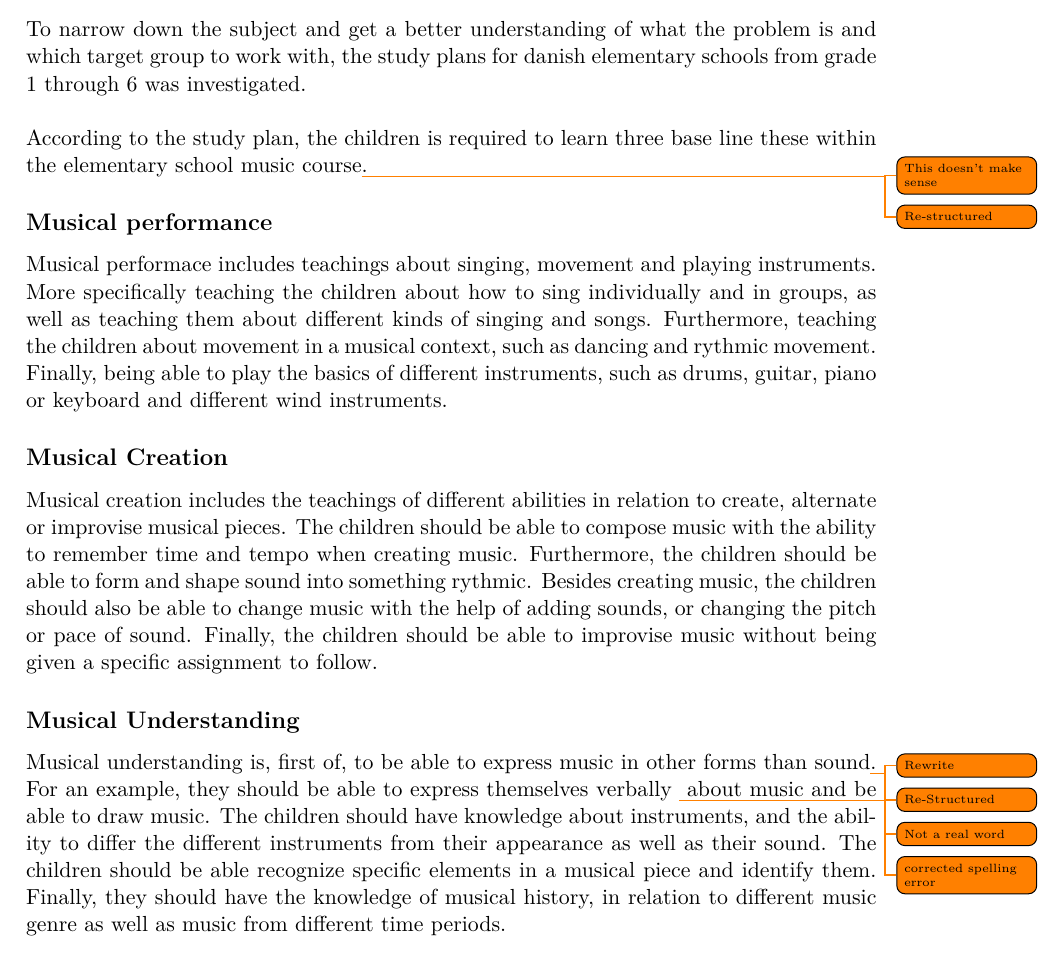
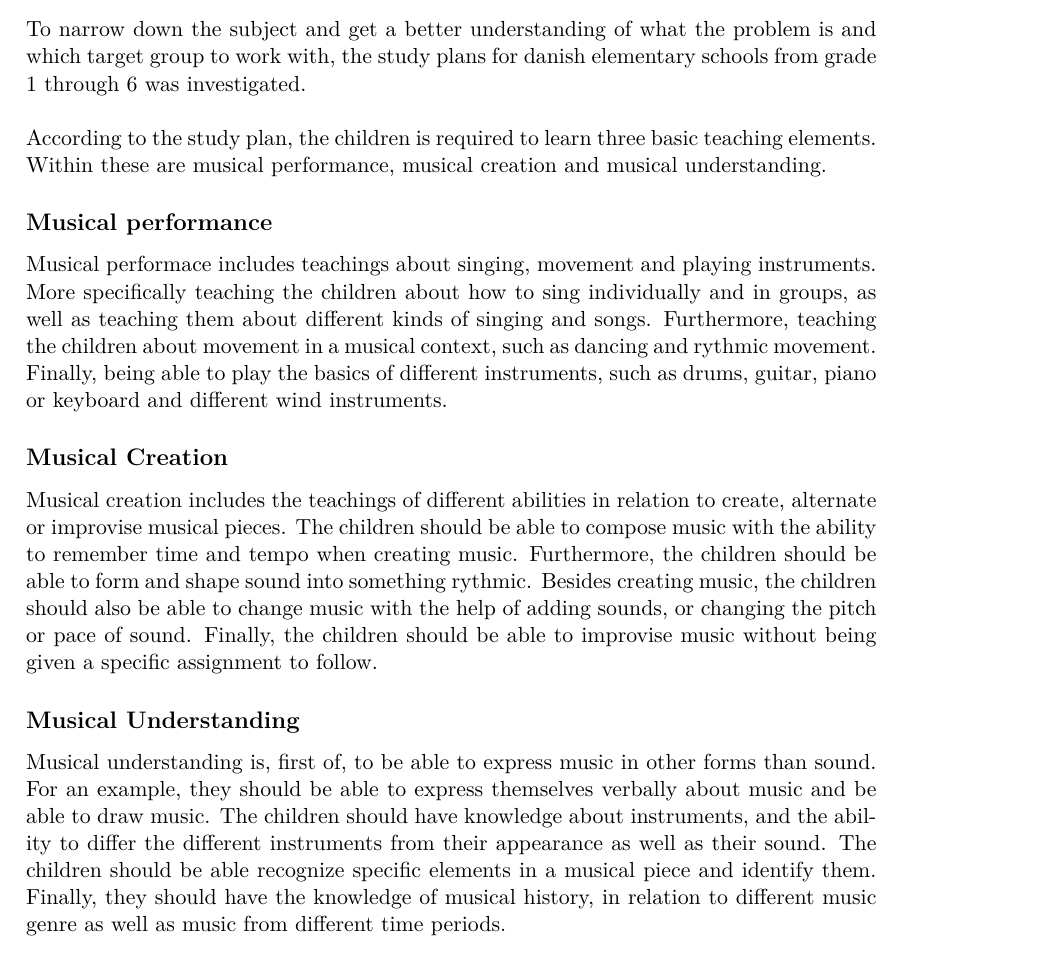
Before and after one commit to totalfreak/medialogyp4, a LaTeX thesis (Main.tex, which reads include/Analyse.tex): part of page 5 of 18, cut so that both start at the same text. Compiled offline with pdfLaTeX.

Commit message:
Restructured problem area 2.0

```diff
--- a/include/Analyse.tex
+++ b/include/Analyse.tex
@@ -37,7 +37,8 @@ According to Deirdre Russel-Bowie there are 5 basic musical elements that should
 	\subsection{Initial Research}
 	To narrow down the subject and get a better understanding of what the problem is and which target group to work with, the study plans for danish elementary schools from grade 1 through 6 was investigated.\\
 	\\
-	According to the study plan, the children is required to learn three base line these within the elementary school music course\todo{This doesn't make sense}. \todo{Re-structured}
+	According to the study plan, the children is required to learn three basic teaching elements. Within these are musical performance, musical creation and musical understanding.
+
 	\subsection*{Musical performance}
 	Musical performace includes teachings about singing, movement and playing instruments. More specifically teaching the children about how to sing individually and in groups, as well as teaching them about different kinds of singing and songs. Furthermore, teaching the children about movement in a musical context, such as dancing and rythmic movement. Finally, being able to play the basics of different instruments, such as drums, guitar, piano or keyboard and different wind instruments.
 
@@ -45,7 +46,7 @@ According to Deirdre Russel-Bowie there are 5 basic musical elements that should
 	Musical creation includes the teachings of different abilities in relation to create, alternate or improvise musical pieces. The children should be able to compose music with the ability to remember time and tempo when creating music. Furthermore, the children should be able to form and shape sound into something rythmic. Besides creating music, the children should also be able to change music with the help of adding sounds, or changing the pitch or pace of sound. Finally, the children should be able to improvise music without being given a specific assignment to follow.
 
 	\subsection*{Musical Understanding}
-	Musical understanding is, first of, to be able to express music in other forms than sound\todo{Rewrite}\todo{Re-Structured}. For an example, they should be able to express themselves verbally \todo{Not a real word}\todo{corrected spelling error} about music and be able to draw music. The children should have knowledge about instruments, and the ability to differ the different instruments from their appearance as well as their sound. The children should be able recognize specific elements in a musical piece and identify them. Finally, they should have the knowledge of musical history, in relation to different music genre as well as music from different time periods.
+	Musical understanding is, first of, to be able to express music in other forms than sound. For an example, they should be able to express themselves verbally about music and be able to draw music. The children should have knowledge about instruments, and the ability to differ the different instruments from their appearance as well as their sound. The children should be able recognize specific elements in a musical piece and identify them. Finally, they should have the knowledge of musical history, in relation to different music genre as well as music from different time periods.
 	\\
 
 	When the children get older, they will be introduced to digital tools and syntesizers to be used in the classroom. These tools indclude digital devices such as iPads, as well as software such as Garageband. On these devices, they are asked to compose a musical piece using the aforementioned knowledge.\\
```
